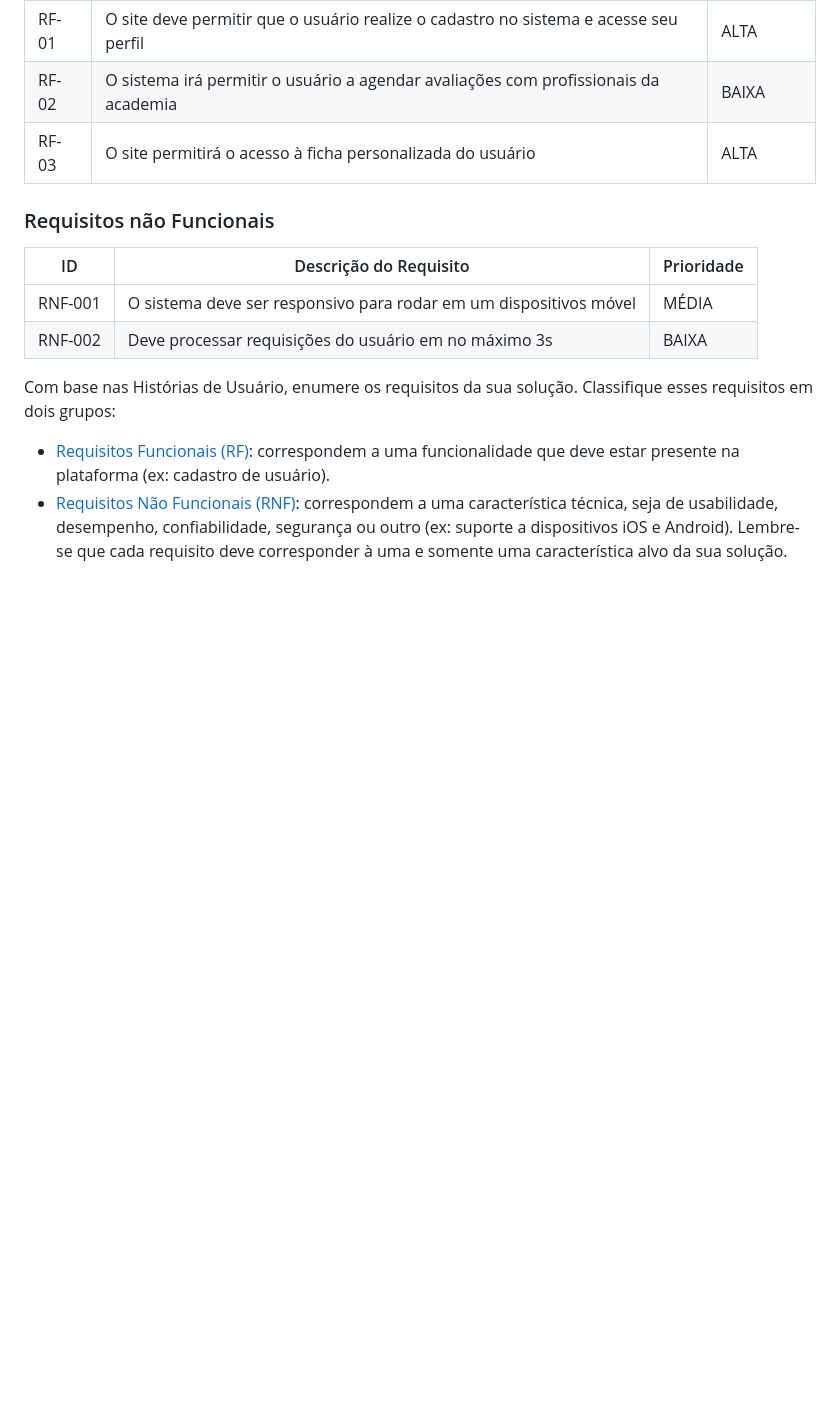
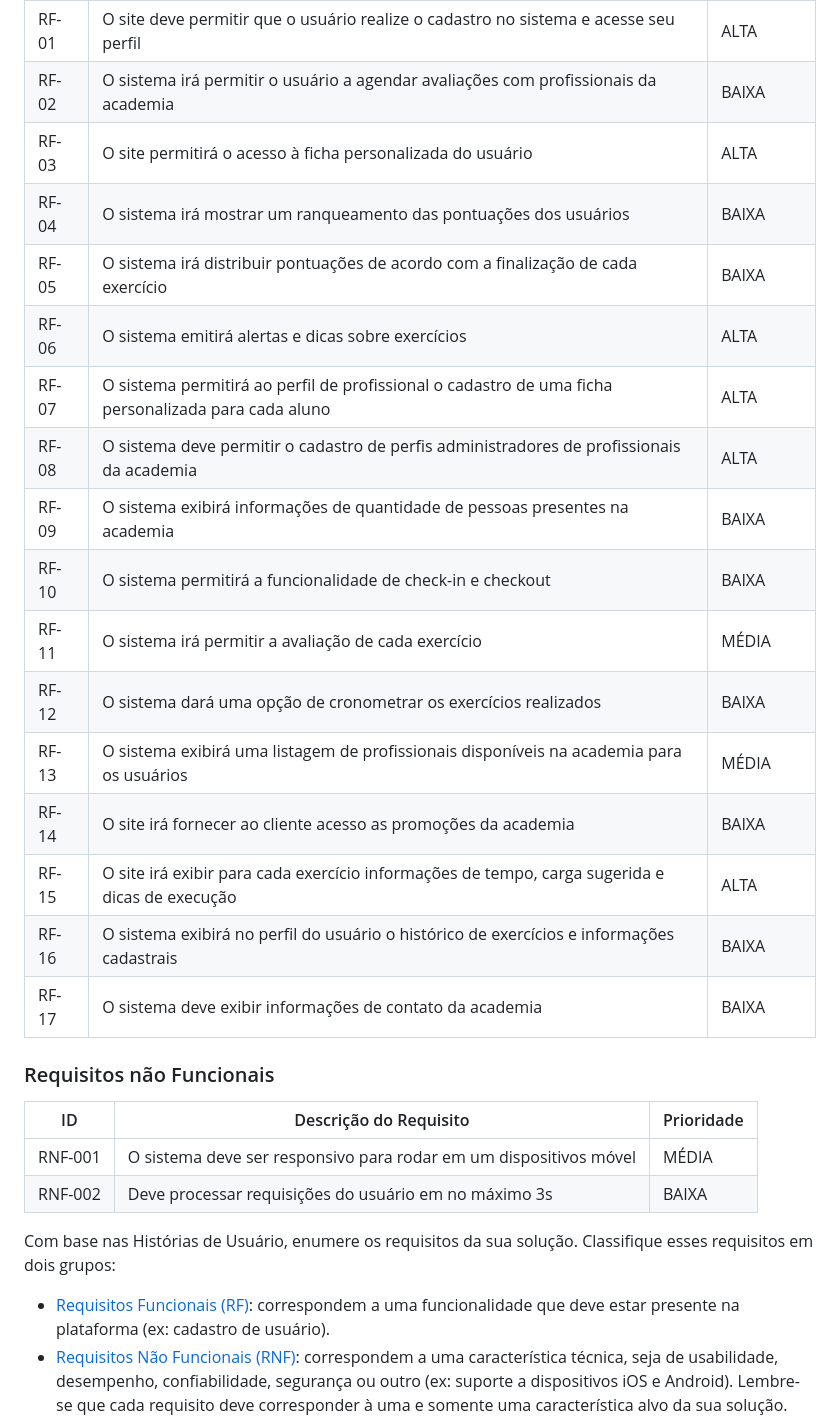
Before and after one commit to ICEI-PUC-Minas-PMV-ADS/pmv-ads-2023-1-e2-proj-int-t4-g3-stayfit, a Markdown page: docs/02-Especificação do Projeto.md, the part around the change. Rendered like a GitHub page; blank space fills up the shorter version.

```diff
--- a/docs/02-Especificação do Projeto.md
+++ b/docs/02-Especificação do Projeto.md
@@ -53,7 +53,20 @@ A tabela a seguir apresenta os requisitos do projeto, identificando a prioridade
 |RF-01| O site deve permitir que o usuário realize o cadastro no sistema e acesse seu perfil | ALTA |
 |RF-02| O sistema irá permitir o usuário a agendar avaliações com profissionais da academia | BAIXA |
 |RF-03| O site permitirá o acesso à ficha personalizada do usuário | ALTA |
-
+|RF-04| O sistema irá mostrar um ranqueamento das pontuações dos usuários | BAIXA |
+|RF-05| O sistema irá distribuir pontuações de acordo com a finalização de cada exercício | BAIXA |
+|RF-06| O sistema emitirá alertas e dicas sobre exercícios | ALTA |
+|RF-07| O sistema permitirá ao perfil de profissional o cadastro de uma ficha personalizada para cada aluno | ALTA |
+|RF-08| O sistema deve permitir o cadastro de perfis administradores de profissionais da academia | ALTA |
+|RF-09| O sistema exibirá informações de quantidade de pessoas presentes na academia | BAIXA |
+|RF-10| O sistema permitirá a funcionalidade de check-in e checkout  | BAIXA |
+|RF-11| O sistema irá permitir a avaliação de cada exercício  | MÉDIA |
+|RF-12| O sistema dará uma opção de cronometrar os exercícios realizados | BAIXA |
+|RF-13| O sistema exibirá uma listagem de profissionais disponíveis na academia para os usuários | MÉDIA |
+|RF-14| O site irá fornecer ao cliente acesso as promoções da academia  | BAIXA |
+|RF-15| O site irá exibir para cada exercício informações de tempo, carga sugerida e dicas de execução | ALTA |
+|RF-16| O sistema exibirá no perfil do usuário o histórico de exercícios e informações cadastrais | BAIXA |
+|RF-17| O sistema deve exibir informações de contato da academia | BAIXA |
 
 ### Requisitos não Funcionais
 
```
